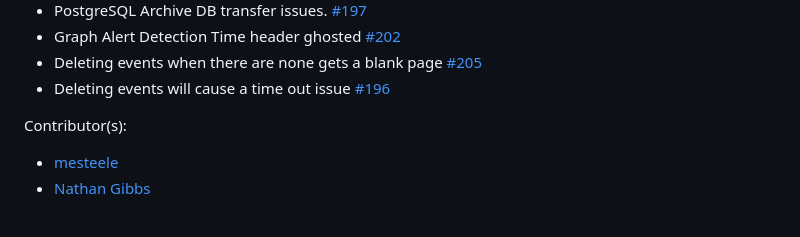
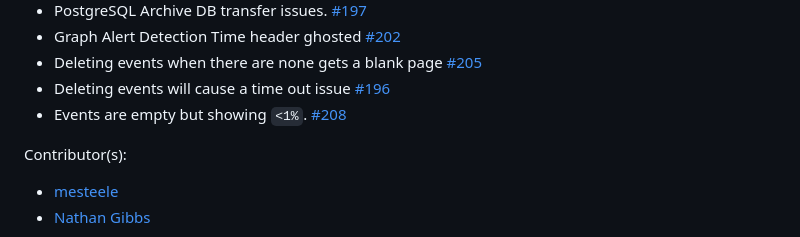
Before and after one commit to NathanGibbs3/BASE, a Markdown page: docs/CHANGELOG.md, the part around the change. GitHub-like rendering.

Commit message:
20230530 Update ChageLog 2          Update Unreleased section covering work on devel from          2023-05-20 to present.

```diff
--- a/docs/CHANGELOG.md
+++ b/docs/CHANGELOG.md
@@ -316,6 +316,8 @@ https://github.com/NathanGibbs3/BASE/issues/202)
 https://github.com/NathanGibbs3/BASE/issues/205)
 - Deleting events will cause a time out issue [#196](
 https://github.com/NathanGibbs3/BASE/issues/196)
+- Events are empty but showing `<1%`. [#208](
+https://github.com/NathanGibbs3/BASE/issues/208)
 
 Contributor(s):
   - [mesteele]
```
